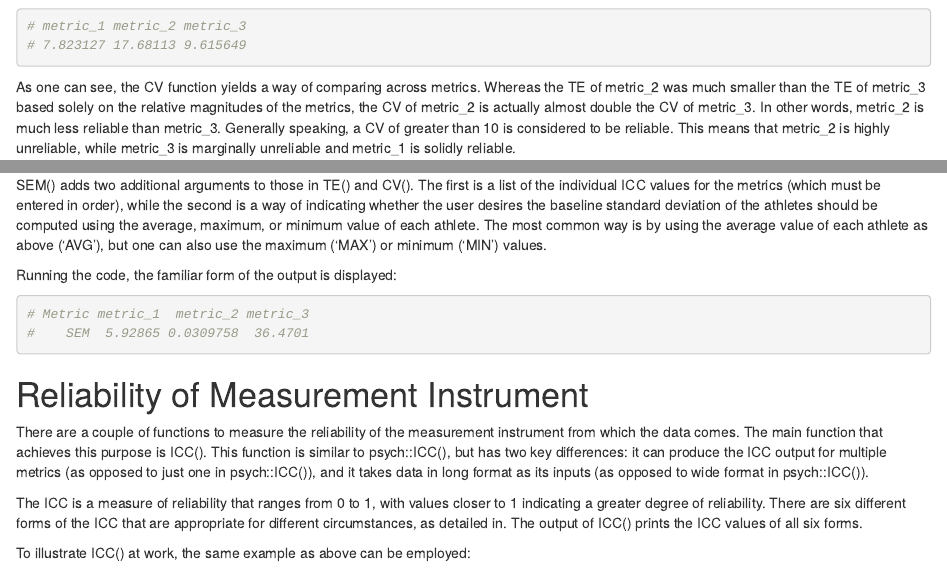
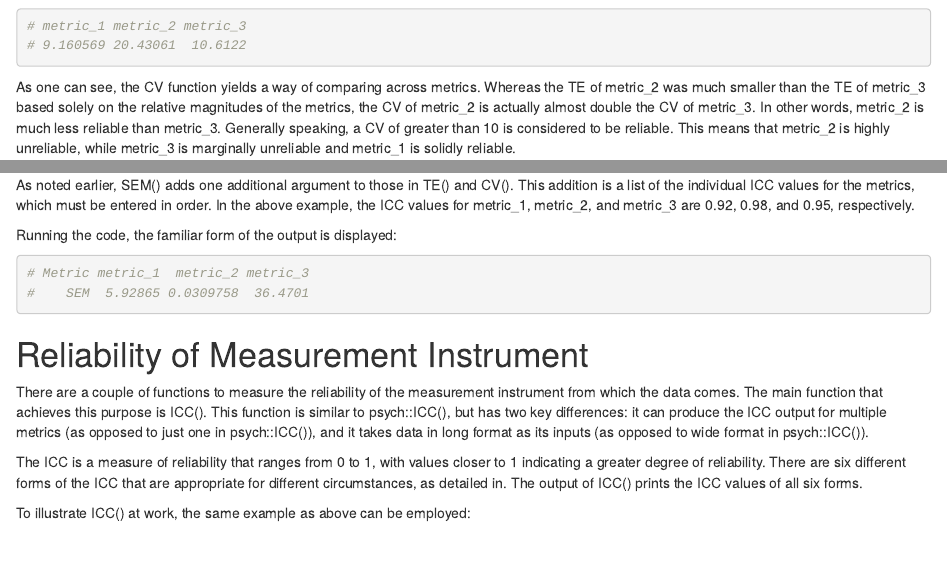
Before and after one commit to tommy-mcginn/psr, an R Markdown document (vignettes/psr-explained.Rmd): the page in a window 1100 px wide, from 1280 px down, and a second part further down, joined at a grey line. Rendered offline with R 4.5, knitr and Pandoc, with nearby package versions; some code elsewhere in the file could not run offline.

Commit message:
Edited vignette to reflect current form of functions.

````diff
--- a/vignettes/psr-explained.Rmd
+++ b/vignettes/psr-explained.Rmd
@@ -53,7 +53,7 @@ CV(subject, trial, metric_1, metric_2, metric_3)
 
 ```{r}
 # metric_1 metric_2 metric_3
-# 7.823127 17.68113 9.615649
+# 9.160569 20.43061  10.6122
 ```
 
 As one can see, the CV function yields a way of comparing across metrics. Whereas the TE of metric_2 was much smaller than the TE of metric_3 based solely on the relative magnitudes of the metrics, the CV of metric_2 is actually almost double the CV of metric_3. In other words, metric_2 is much less reliable than metric_3. Generally speaking, a CV of greater than 10 is considered to be reliable. This means that metric_2 is highly unreliable, while metric_3 is marginally unreliable and metric_1 is solidly reliable.
@@ -71,6 +71,6 @@ SEM(subject, trial, metric_1, metric_2, metric_3, ICC = c(0.92, 0.98, 0.95), met
 ```
 
-SEM() adds two additional arguments to those in TE() and CV(). The first is a list of the individual ICC values for the metrics (which must be entered in order), while the second is a way of indicating whether the user desires the baseline standard deviation of the athletes should be computed using the average, maximum, or minimum value of each athlete. The most common way is by using the average value of each athlete as above ('AVG'), but one can also use the maximum ('MAX') or minimum ('MIN') values.
+As noted earlier, SEM() adds one additional argument to those in TE() and CV(). This addition is a list of the individual ICC values for the metrics, which must be entered in order. In the above example, the ICC values for metric_1, metric_2, and metric_3 are 0.92, 0.98, and 0.95, respectively.
 
 Running the code, the familiar form of the output is displayed:
 
````
Also changed, not shown: vignettes/psr-explained.Rmd (2 more changed lines).
